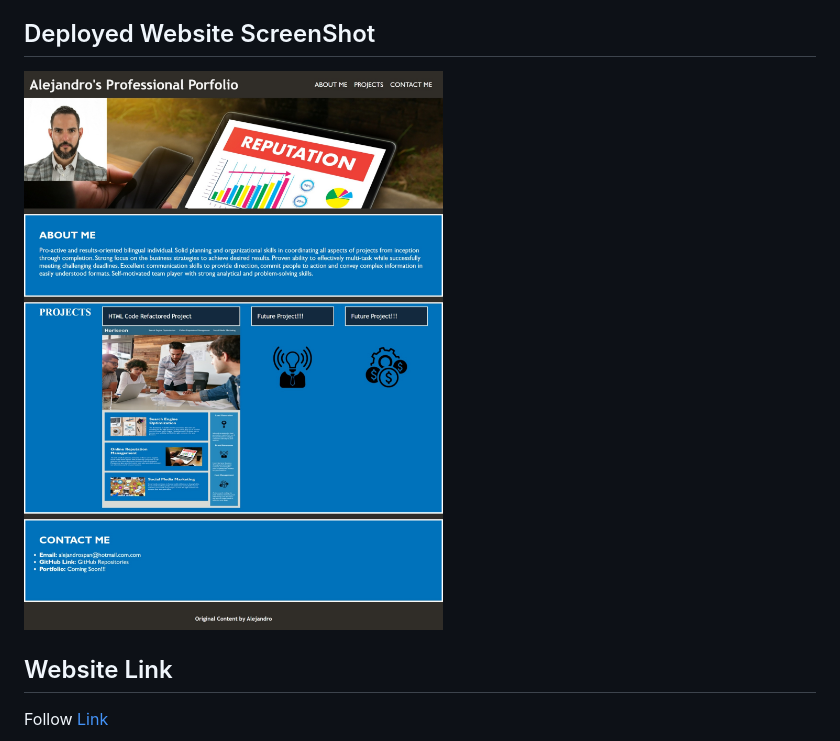
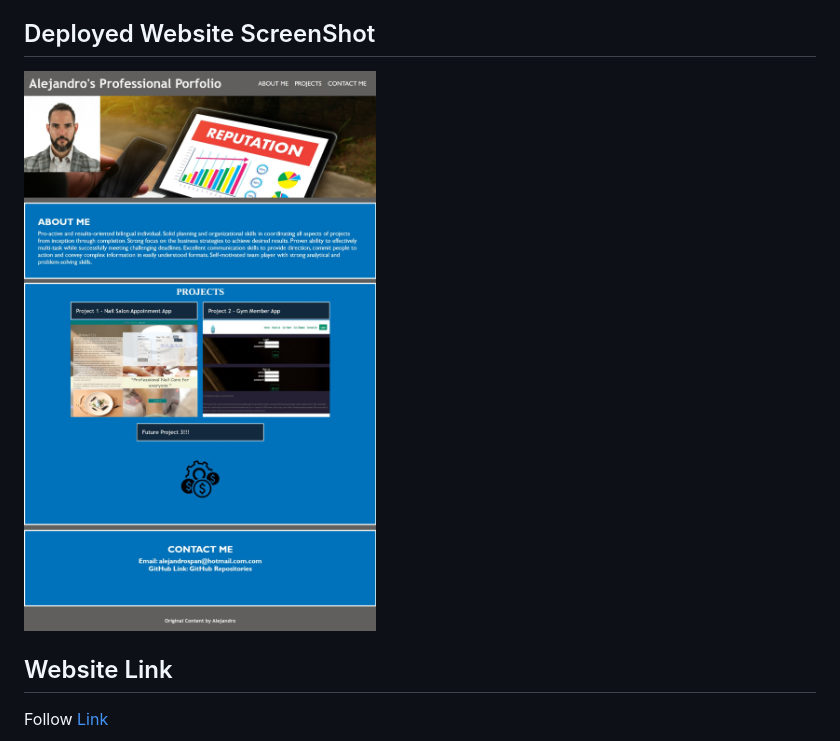
Before and after one commit to z20axa/Professional-Portfolio, a Markdown page: README.md, the part around the change. GitHub-like rendering; pictures changed too: assets/images/Web capture_23-12-2022_41418_z20axa.github.io.jpeg (added).

Commit message:
Revises README with updated repo screenshot

```diff
--- a/README.md
+++ b/README.md
@@ -14,7 +14,7 @@ This is Alejandro’s deployed portfolio of projects where you can review sample
 
 ## Deployed Website ScreenShot
 
-![Repo SreenShot](/assets/images/ScreenShotforRepo.jpeg "Repo Screen Shot")
+![Repo SreenShot](/assets/images/Web%20capture_23-12-2022_41418_z20axa.github.io.jpeg "Repo Screen Shot")
 
 ## Website Link
 
```
